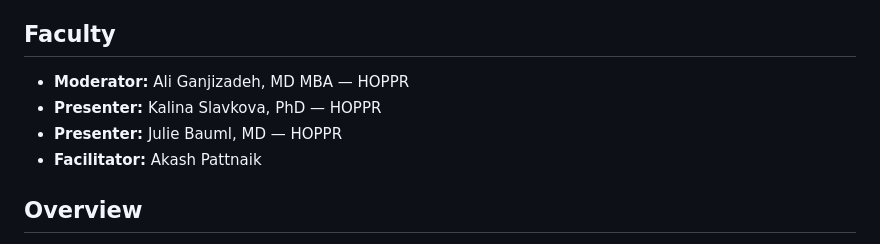
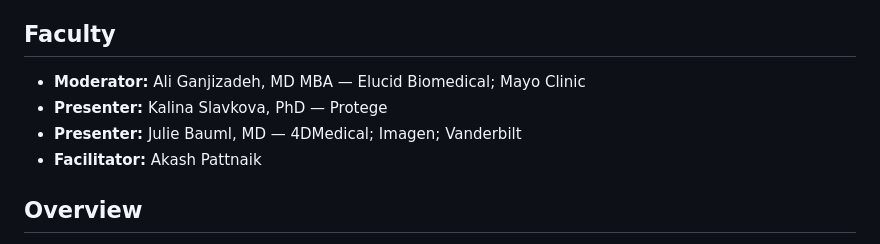
Before and after one commit to RSNA/AI-Deep-Learning-Lab-2026, a Markdown page: 07-Fine-Tuning-Vision-Language-Models/README.md, the part around one of its changes. Rendered like a GitHub page.

```diff
--- a/07-Fine-Tuning-Vision-Language-Models/README.md
+++ b/07-Fine-Tuning-Vision-Language-Models/README.md
@@ -12,9 +12,9 @@
 
 ## Faculty
 
-- **Moderator:** Ali Ganjizadeh, MD MBA — HOPPR
-- **Presenter:** Kalina Slavkova, PhD — HOPPR
-- **Presenter:** Julie Bauml, MD — HOPPR
+- **Moderator:** Ali Ganjizadeh, MD MBA — Elucid Biomedical; Mayo Clinic
+- **Presenter:** Kalina Slavkova, PhD — Protege
+- **Presenter:** Julie Bauml, MD — 4DMedical; Imagen; Vanderbilt
 - **Facilitator:** Akash Pattnaik
 
 ## Overview
```
Also changed, not shown: other parts of 07-Fine-Tuning-Vision-Language-Models/README.md (+33 -10 lines), 07-Fine-Tuning-Vision-Language-Models/figures/image_to_tokens.png (added), 07-Fine-Tuning-Vision-Language-Models/figures/lab_pipeline.png (added), 07-Fine-Tuning-Vision-Language-Models/figures/lora.png (added), 07-Fine-Tuning-Vision-Language-Models/figures/loss_masking.png (added), 07-Fine-Tuning-Vision-Language-Models/figures/memory_by_strategy.png (added), 07-Fine-Tuning-Vision-Language-Models/figures/vlm_anatomy.png (added), 7 other files.
